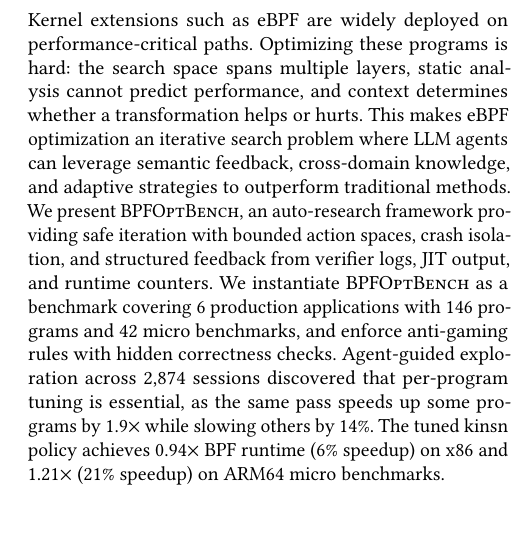
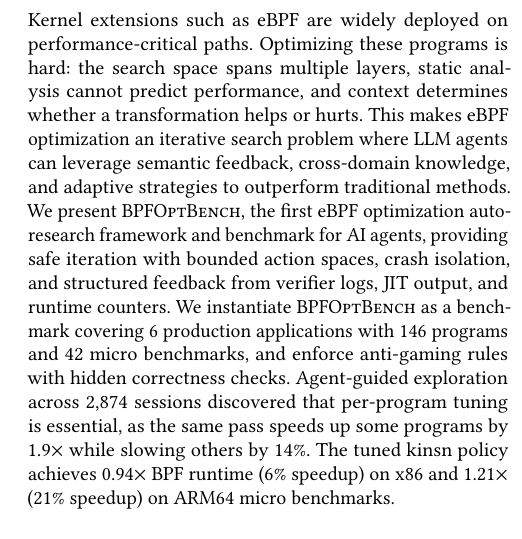
Before and after one commit to yunwei37/ebpf27-bpfoptbench, a LaTeX paper (main.tex): part of one column of page 1 of 3, cut so that both start at the same text, the shorter picture padded with empty space. Compiled offline with pdfLaTeX.

Commit message:
Enhance eBPF optimization framework description and add new reference papers

```diff
--- a/main.tex
+++ b/main.tex
@@ -41,10 +41,11 @@ paths. Optimizing these programs is hard: the search space spans multiple
 layers, static analysis cannot predict performance, and context determines
 whether a transformation helps or hurts. This makes eBPF optimization an iterative search problem where
 LLM agents can leverage semantic feedback, cross-domain knowledge, and
-adaptive strategies to outperform traditional methods. We present \sys, an
-auto-research framework providing safe iteration with bounded action spaces,
-crash isolation, and structured feedback from verifier logs, JIT output, and
-runtime counters. We instantiate \sys as a benchmark covering 6 production
+adaptive strategies to outperform traditional methods. We present \sys,
+the first eBPF optimization auto-research framework and benchmark for AI agents,
+providing safe iteration with bounded action spaces, crash isolation, and
+structured feedback from verifier logs, JIT output, and runtime counters.
+We instantiate \sys as a benchmark covering 6 production
 applications with 146 programs and 42 micro benchmarks, and enforce
 anti-gaming rules with hidden correctness checks. Agent-guided exploration
 across 2,874 sessions discovered that per-program tuning is essential, as
```
Also changed, not shown: reference/papers/Ansor_OSDI2020.pdf (added), reference/papers/BigCodeBench_2406.15877.pdf (added), reference/papers/ComPilot_2511.00592.pdf (added), reference/papers/PIE_ICLR2024_2302.07867.pdf (added), 4 other files.
